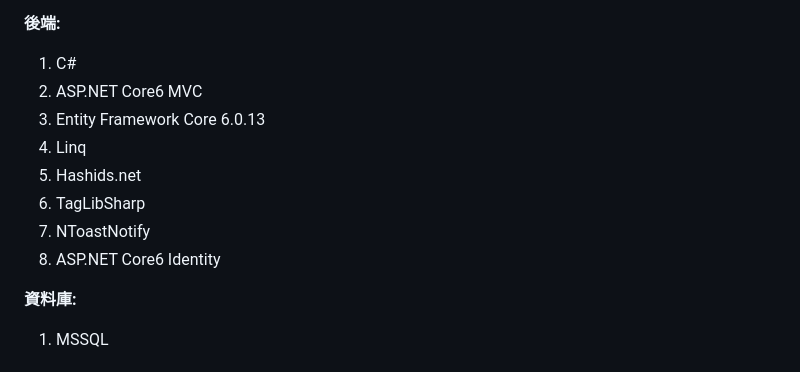
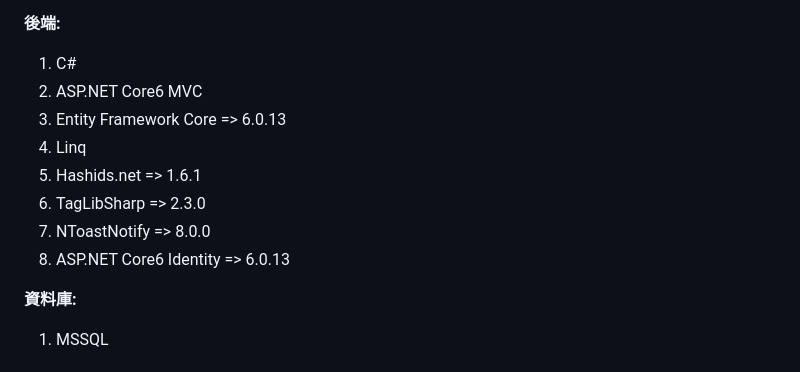
Before and after one commit to LiuYuJSCPPY/NetCore6_Music, a Markdown page: README.md, the part around the change. Rendered like a GitHub page.

```diff
--- a/README.md
+++ b/README.md
@@ -14,12 +14,12 @@
 **後端:**
  1.  C#
  2.  ASP.NET Core6 MVC
- 3.  Entity Framework Core 6.0.13
+ 3.  Entity Framework Core => 6.0.13
  4.  Linq
- 5.  Hashids.net
- 6.  TagLibSharp
- 7.  NToastNotify
- 8.  ASP.NET Core6 Identity
+ 5.  Hashids.net => 1.6.1
+ 6.  TagLibSharp => 2.3.0
+ 7.  NToastNotify => 8.0.0
+ 8.  ASP.NET Core6 Identity => 6.0.13
 
 **資料庫:**
 1.  MSSQL
```
